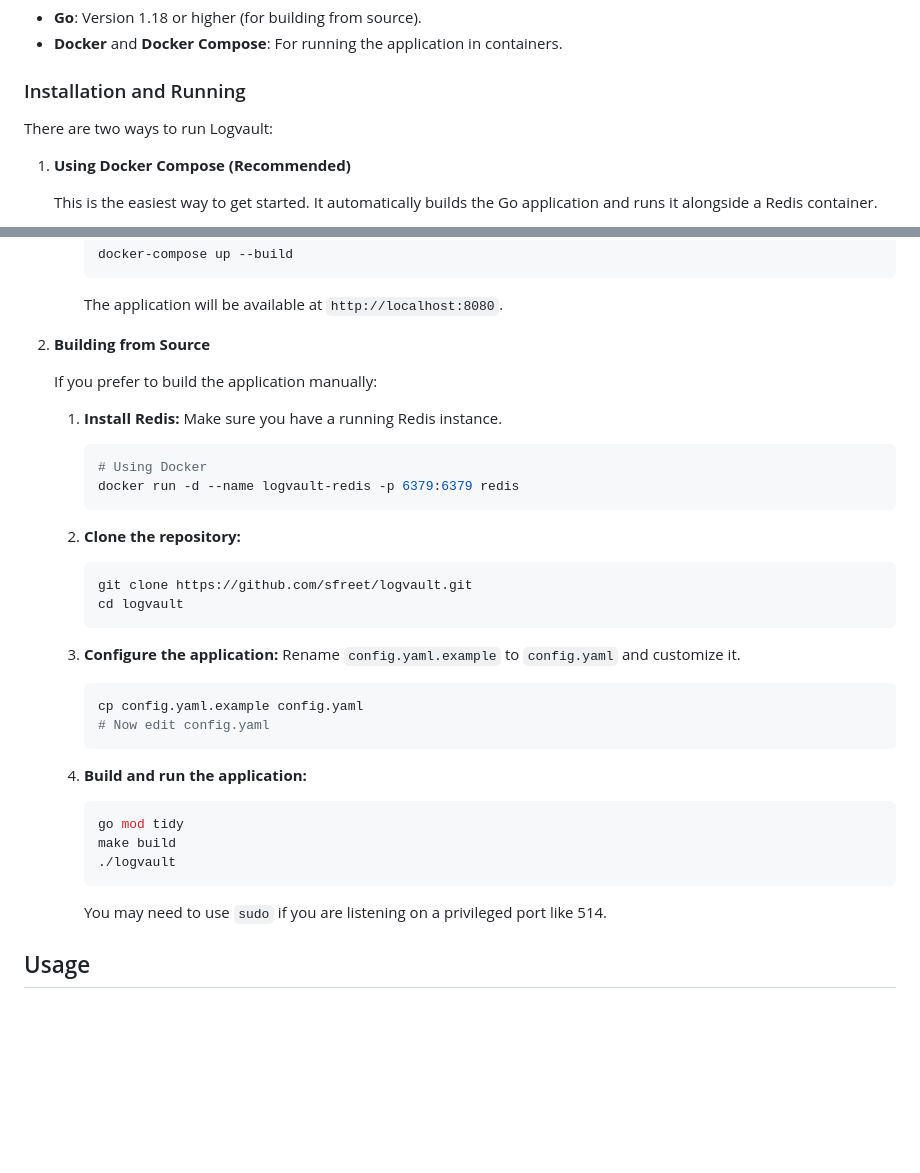
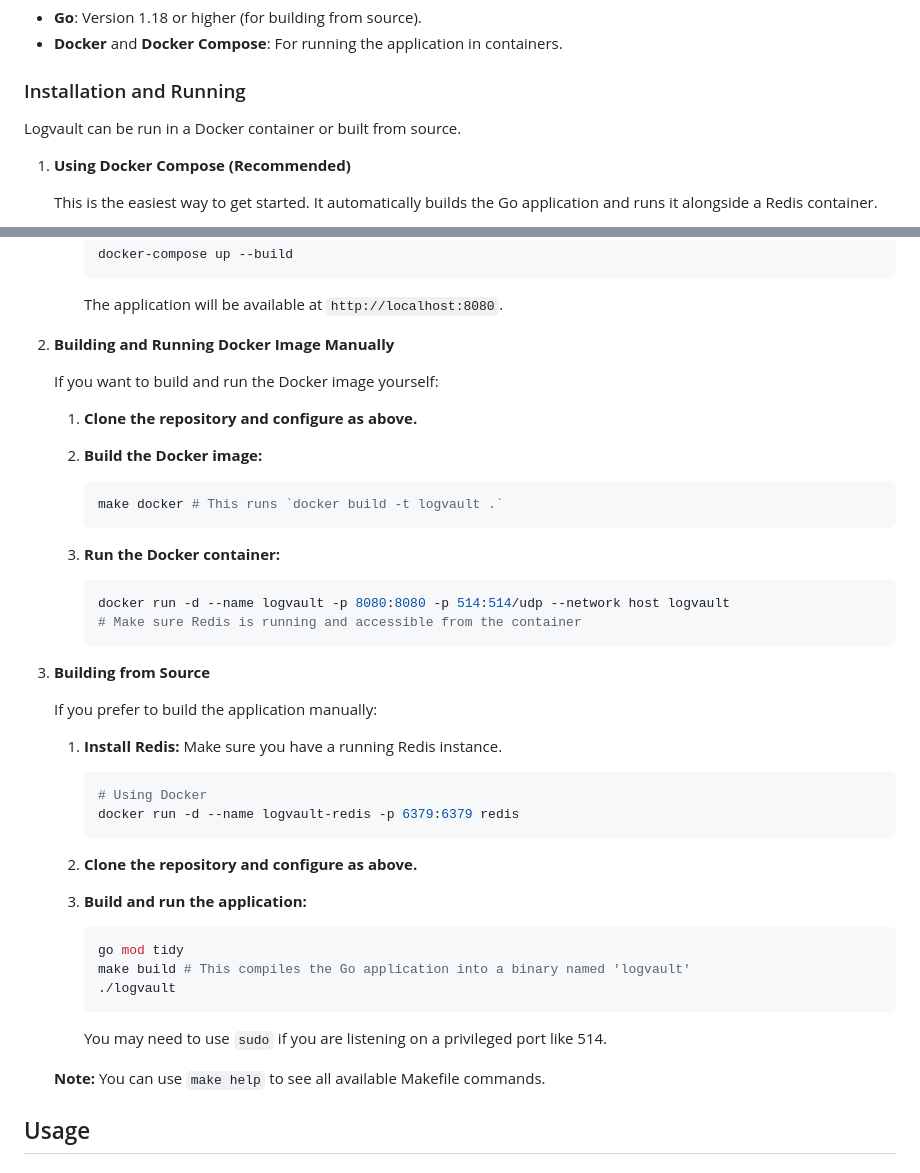
Before and after one commit to sfreet/logvault, a Markdown page: README.md, 2 parts joined by grey strips. Drawn GitHub-style; blank space fills up the shorter version.

Commit message:
docs: Incorporate Makefile build instructions in README
Updated the 'Installation and Running' section in README.md to:
- Clarify the usage of 'make build'.
- Introduce 'make docker' for building the Docker image.
- Add a general note about using 'make help'.

````diff
--- a/README.md
+++ b/README.md
@@ -30,7 +30,7 @@ You need to have the following software installed:
 
 ### Installation and Running
 
-There are two ways to run Logvault:
+Logvault can be run in a Docker container or built from source.
 
 1.  **Using Docker Compose (Recommended)**
 
@@ -55,7 +55,24 @@ There are two ways to run Logvault:
         ```
         The application will be available at `http://localhost:8080`.
 
-2.  **Building from Source**
+2.  **Building and Running Docker Image Manually**
+
+    If you want to build and run the Docker image yourself:
+
+    1.  **Clone the repository and configure as above.**
+
+    2.  **Build the Docker image:**
+        ```sh
+        make docker # This runs `docker build -t logvault .`
+        ```
+
+    3.  **Run the Docker container:**
+        ```sh
+        docker run -d --name logvault -p 8080:8080 -p 514:514/udp --network host logvault
+        # Make sure Redis is running and accessible from the container
+        ```
+
+3.  **Building from Source**
 
     If you prefer to build the application manually:
 
@@ -66,26 +83,17 @@ There are two ways to run Logvault:
         docker run -d --name logvault-redis -p 6379:6379 redis
         ```
 
-    2.  **Clone the repository:**
-        ```sh
-        git clone https://github.com/sfreet/logvault.git
-        cd logvault
-        ```
+    2.  **Clone the repository and configure as above.**
 
-    3.  **Configure the application:**
-        Rename `config.yaml.example` to `config.yaml` and customize it.
-        ```sh
-        cp config.yaml.example config.yaml
-        # Now edit config.yaml
-        ```
-
-    4.  **Build and run the application:**
+    3.  **Build and run the application:**
         ```sh
         go mod tidy
-        make build
+        make build # This compiles the Go application into a binary named 'logvault'
         ./logvault
         ```
         You may need to use `sudo` if you are listening on a privileged port like 514.
+
+    **Note:** You can use `make help` to see all available Makefile commands.
 
 ## Usage
 
````
